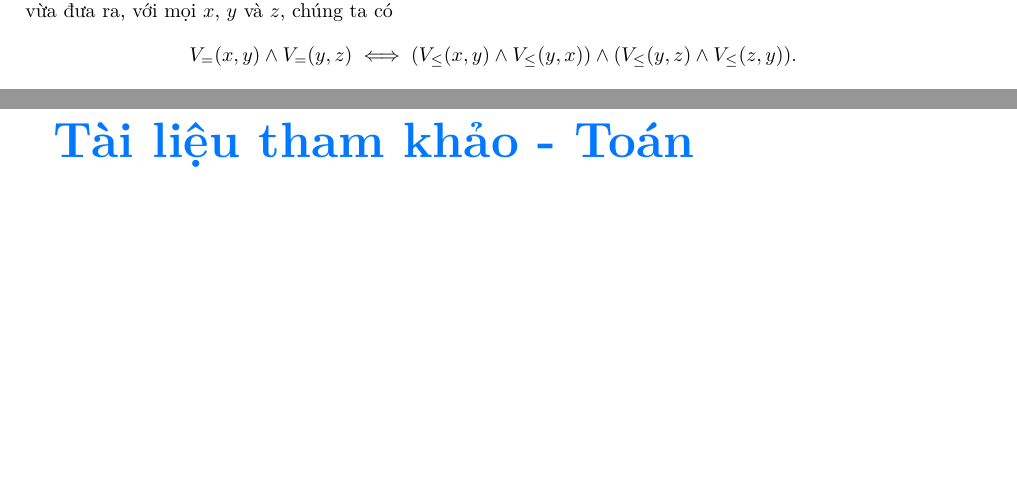
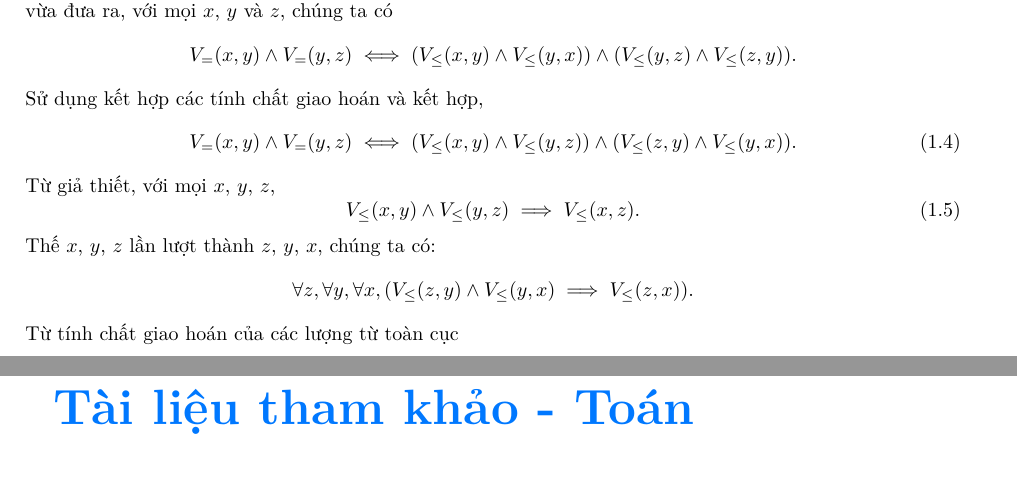
Before and after one commit to Piseratopo/-n-t-p-V-t-L-, a LaTeX book (main.tex, which reads chapter/nen_tang_lo_gich/giai_tich_vi_tu_bac_nhat/quy_tac_suy_luan.tex): two parts of pages 12 and 13 of 14, joined at a grey line, cut so that both start at the same text, the shorter picture padded with empty space. Compiled offline with XeLaTeX; a missing font is replaced by an installed copy or a similar font.

Commit message:
thêm một số dòng suy luận

```diff
--- a/chapter/nen_tang_lo_gich/giai_tich_vi_tu_bac_nhat/quy_tac_suy_luan.tex
+++ b/chapter/nen_tang_lo_gich/giai_tich_vi_tu_bac_nhat/quy_tac_suy_luan.tex
@@ -216,5 +217,18 @@ Sử dụng tính chất lượng từ rỗng và tính chất giao hoán của
 
 Để tiện lợi cho việc viết, chúng ta sẽ phân tích riêng thành phần mệnh đề phụ thuộc. Từ các kết luận vừa đưa ra, với mọi $x$, $y$ và $z$, chúng ta có
-\begin{align*}
+\begin{equation*}
     V_=(x, y) \land V_=(y, z) \iff (V_\le(x, y) \land V_\le(y, x)) \land (V_\le(y, z) \land V_\le(z, y)).
-\end{align*}
+\end{equation*}
+Sử dụng kết hợp các tính chất giao hoán và kết hợp,
+\begin{equation}
+    V_=(x, y) \land V_=(y, z) \iff (V_\le(x, y) \land V_\le(y, z)) \land (V_\le(z, y) \land V_\le(y, x)).
+\end{equation}
+Từ giả thiết, với mọi $x$, $y$, $z$,
+\begin{equation}
+    V_\le(x, y) \land V_\le(y, z) \implies V_\le(x, z).
+\end{equation}
+Thế $x$, $y$, $z$ lần lượt thành $z$, $y$, $x$, chúng ta có:
+\begin{equation*}
+    \forall z, \forall y, \forall x, (V_\le(z, y) \land V_\le(y, x) \implies V_\le(z, x)).
+\end{equation*}
+Từ tính chất giao hoán của các lượng từ toàn cục
```
Also changed, not shown: main.pdf, chapter/nen_tang_lo_gich/giai_tich_vi_tu_bac_nhat/quy_tac_suy_luan.tex (11 more changed lines).
